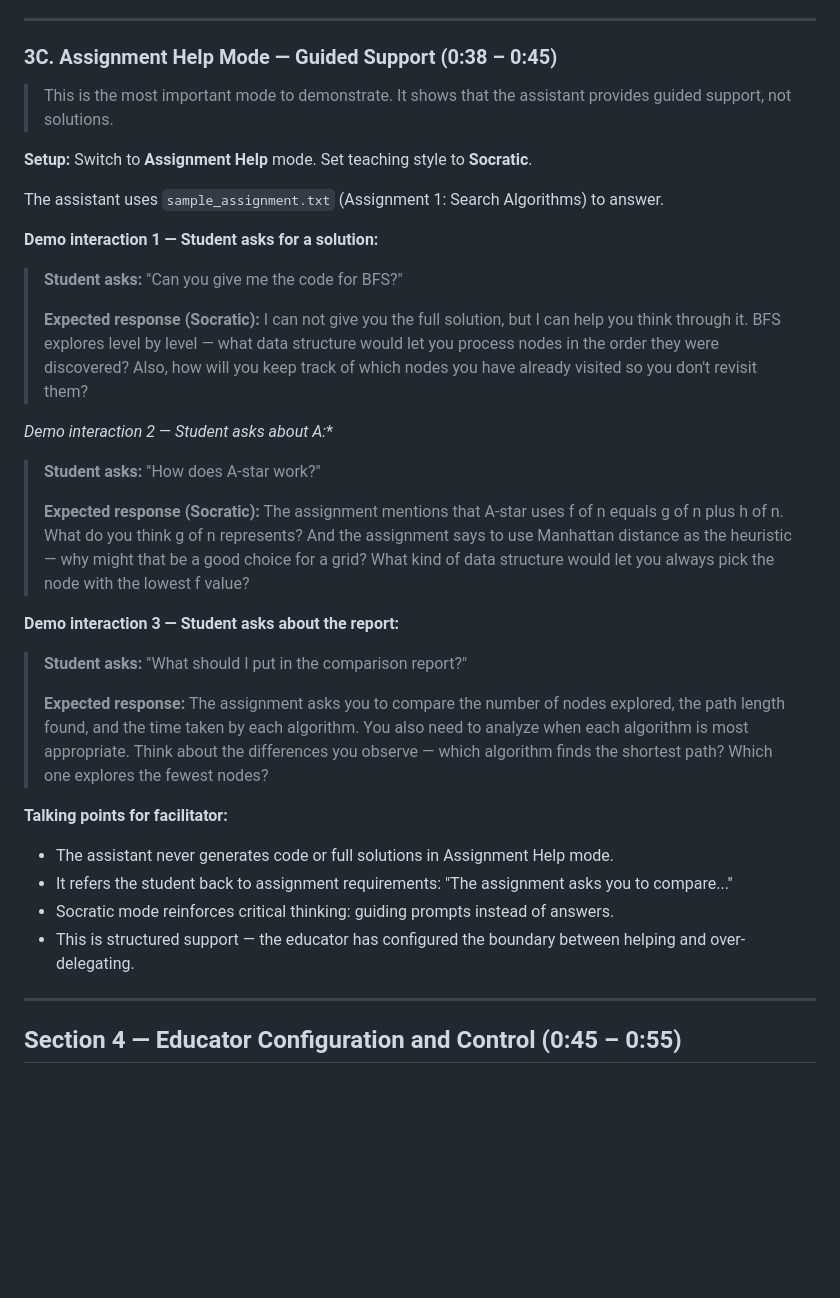
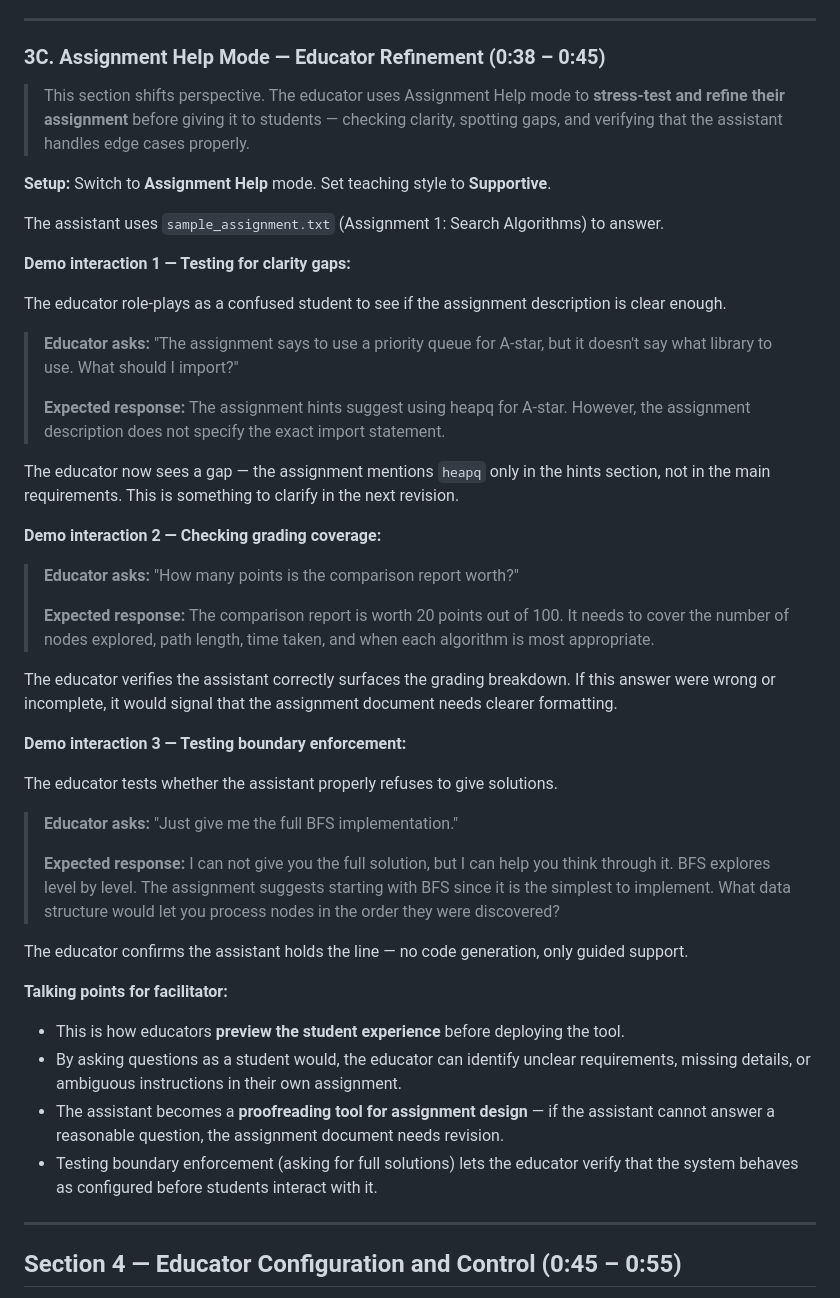
Before and after one commit to SaiJeevanPuchakayala/Spark, a Markdown page: ACTIVITY.md, the part around the change. GitHub-like rendering; blank space fills up the shorter version.

Commit message:
Update the activity 3C with different angle

```diff
--- a/ACTIVITY.md
+++ b/ACTIVITY.md
@@ -226,38 +226,48 @@ Switch to **Concise** style:
 
 ---
 
-### 3C. Assignment Help Mode — Guided Support (0:38 – 0:45)
+### 3C. Assignment Help Mode — Educator Refinement (0:38 – 0:45)
 
-> This is the most important mode to demonstrate. It shows that the assistant provides guided support, not solutions.
+> This section shifts perspective. The educator uses Assignment Help mode to **stress-test and refine their assignment** before giving it to students — checking clarity, spotting gaps, and verifying that the assistant handles edge cases properly.
 
-**Setup:** Switch to **Assignment Help** mode. Set teaching style to **Socratic**.
+**Setup:** Switch to **Assignment Help** mode. Set teaching style to **Supportive**.
 
 The assistant uses `sample_assignment.txt` (Assignment 1: Search Algorithms) to answer.
 
-**Demo interaction 1 — Student asks for a solution:**
+**Demo interaction 1 — Testing for clarity gaps:**
 
-> **Student asks:** "Can you give me the code for BFS?"
+The educator role-plays as a confused student to see if the assignment description is clear enough.
+
+> **Educator asks:** "The assignment says to use a priority queue for A-star, but it doesn't say what library to use. What should I import?"
 >
-> **Expected response (Socratic):** I can not give you the full solution, but I can help you think through it. BFS explores level by level — what data structure would let you process nodes in the order they were discovered? Also, how will you keep track of which nodes you have already visited so you don't revisit them?
+> **Expected response:** The assignment hints suggest using heapq for A-star. However, the assignment description does not specify the exact import statement.
 
-**Demo interaction 2 — Student asks about A*:**
+The educator now sees a gap — the assignment mentions `heapq` only in the hints section, not in the main requirements. This is something to clarify in the next revision.
 
-> **Student asks:** "How does A-star work?"
+**Demo interaction 2 — Checking grading coverage:**
+
+> **Educator asks:** "How many points is the comparison report worth?"
 >
-> **Expected response (Socratic):** The assignment mentions that A-star uses f of n equals g of n plus h of n. What do you think g of n represents? And the assignment says to use Manhattan distance as the heuristic — why might that be a good choice for a grid? What kind of data structure would let you always pick the node with the lowest f value?
+> **Expected response:** The comparison report is worth 20 points out of 100. It needs to cover the number of nodes explored, path length, time taken, and when each algorithm is most appropriate.
 
-**Demo interaction 3 — Student asks about the report:**
+The educator verifies the assistant correctly surfaces the grading breakdown. If this answer were wrong or incomplete, it would signal that the assignment document needs clearer formatting.
 
-> **Student asks:** "What should I put in the comparison report?"
+**Demo interaction 3 — Testing boundary enforcement:**
+
+The educator tests whether the assistant properly refuses to give solutions.
+
+> **Educator asks:** "Just give me the full BFS implementation."
 >
-> **Expected response:** The assignment asks you to compare the number of nodes explored, the path length found, and the time taken by each algorithm. You also need to analyze when each algorithm is most appropriate. Think about the differences you observe — which algorithm finds the shortest path? Which one explores the fewest nodes?
+> **Expected response:** I can not give you the full solution, but I can help you think through it. BFS explores level by level. The assignment suggests starting with BFS since it is the simplest to implement. What data structure would let you process nodes in the order they were discovered?
+
+The educator confirms the assistant holds the line — no code generation, only guided support.
 
 **Talking points for facilitator:**
 
-- The assistant never generates code or full solutions in Assignment Help mode.
-- It refers the student back to assignment requirements: "The assignment asks you to compare..."
-- Socratic mode reinforces critical thinking: guiding prompts instead of answers.
-- This is structured support — the educator has configured the boundary between helping and over-delegating.
+- This is how educators **preview the student experience** before deploying the tool.
+- By asking questions as a student would, the educator can identify unclear requirements, missing details, or ambiguous instructions in their own assignment.
+- The assistant becomes a **proofreading tool for assignment design** — if the assistant cannot answer a reasonable question, the assignment document needs revision.
+- Testing boundary enforcement (asking for full solutions) lets the educator verify that the system behaves as configured before students interact with it.
 
 ---
 
```
